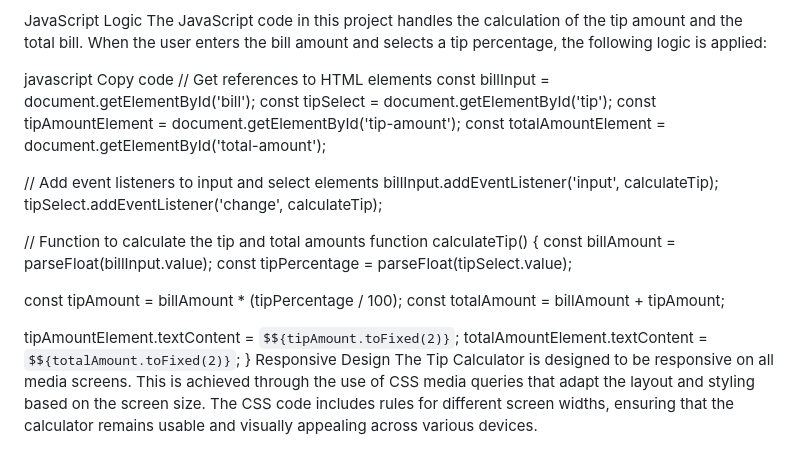
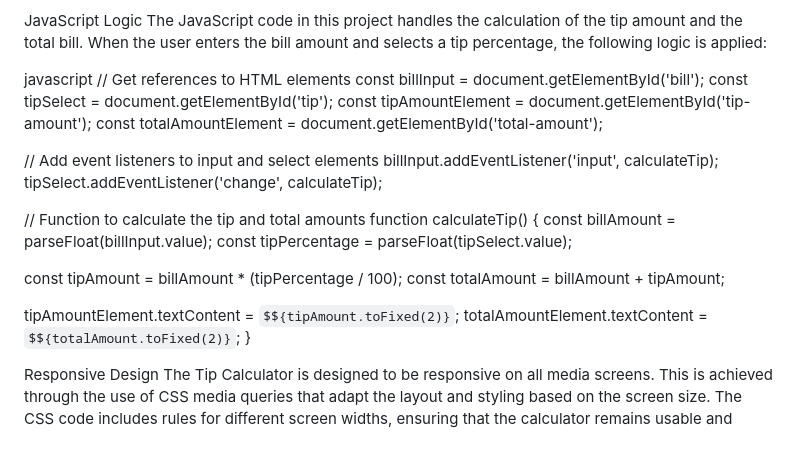
Before and after one commit to amaan-bhati/tip-calculator, a Markdown page: README.md, the part around the change. Drawn GitHub-style.

```diff
--- a/README.md
+++ b/README.md
@@ -67,7 +67,6 @@ JavaScript Logic
 The JavaScript code in this project handles the calculation of the tip amount and the total bill. When the user enters the bill amount and selects a tip percentage, the following logic is applied:
 
 javascript
-Copy code
 // Get references to HTML elements
 const billInput = document.getElementById('bill');
 const tipSelect = document.getElementById('tip');
@@ -89,5 +88,8 @@ function calculateTip() {
   tipAmountElement.textContent = `$${tipAmount.toFixed(2)}`;
   totalAmountElement.textContent = `$${totalAmount.toFixed(2)}`;
 }
+
+
+
 Responsive Design
 The Tip Calculator is designed to be responsive on all media screens. This is achieved through the use of CSS media queries that adapt the layout and styling based on the screen size. The CSS code includes rules for different screen widths, ensuring that the calculator remains usable and visually appealing across various devices.
```
